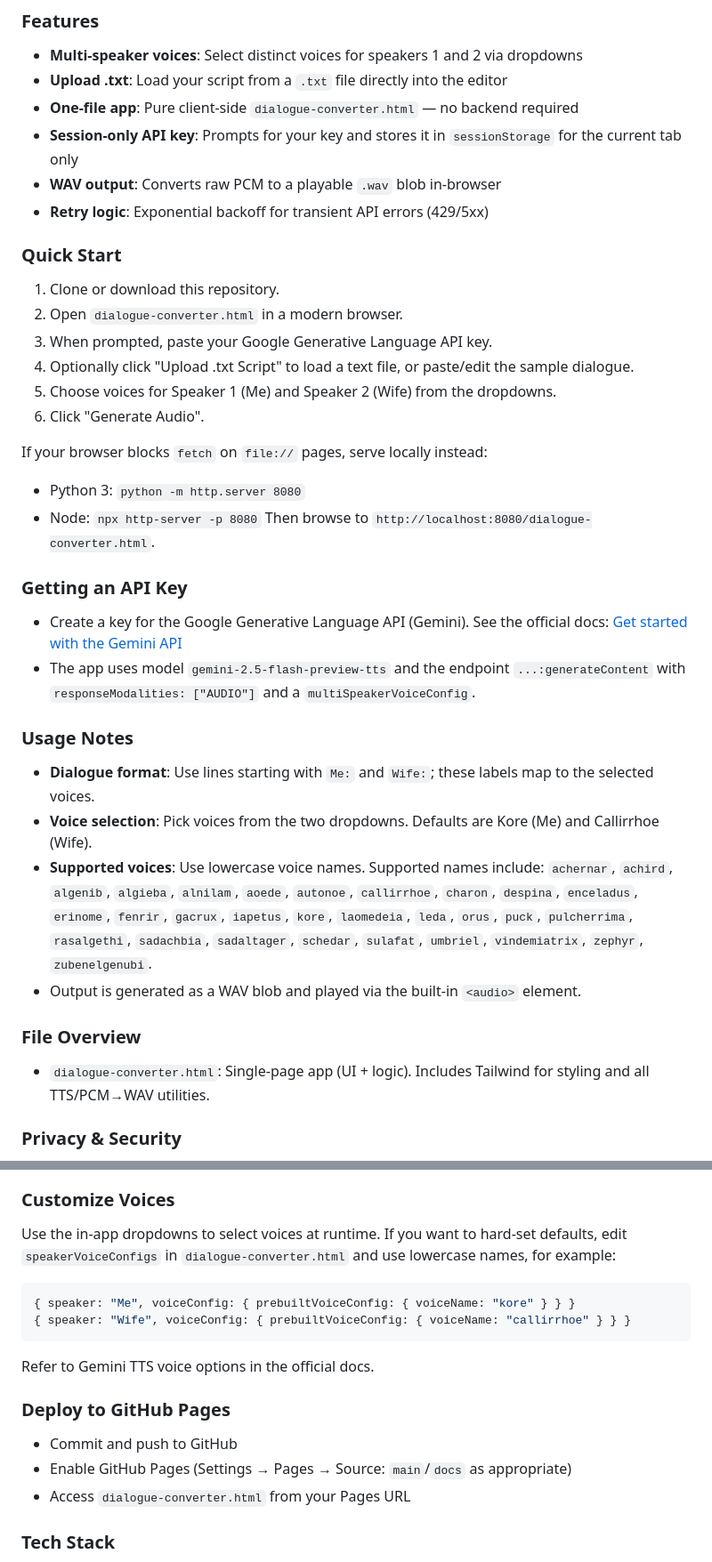
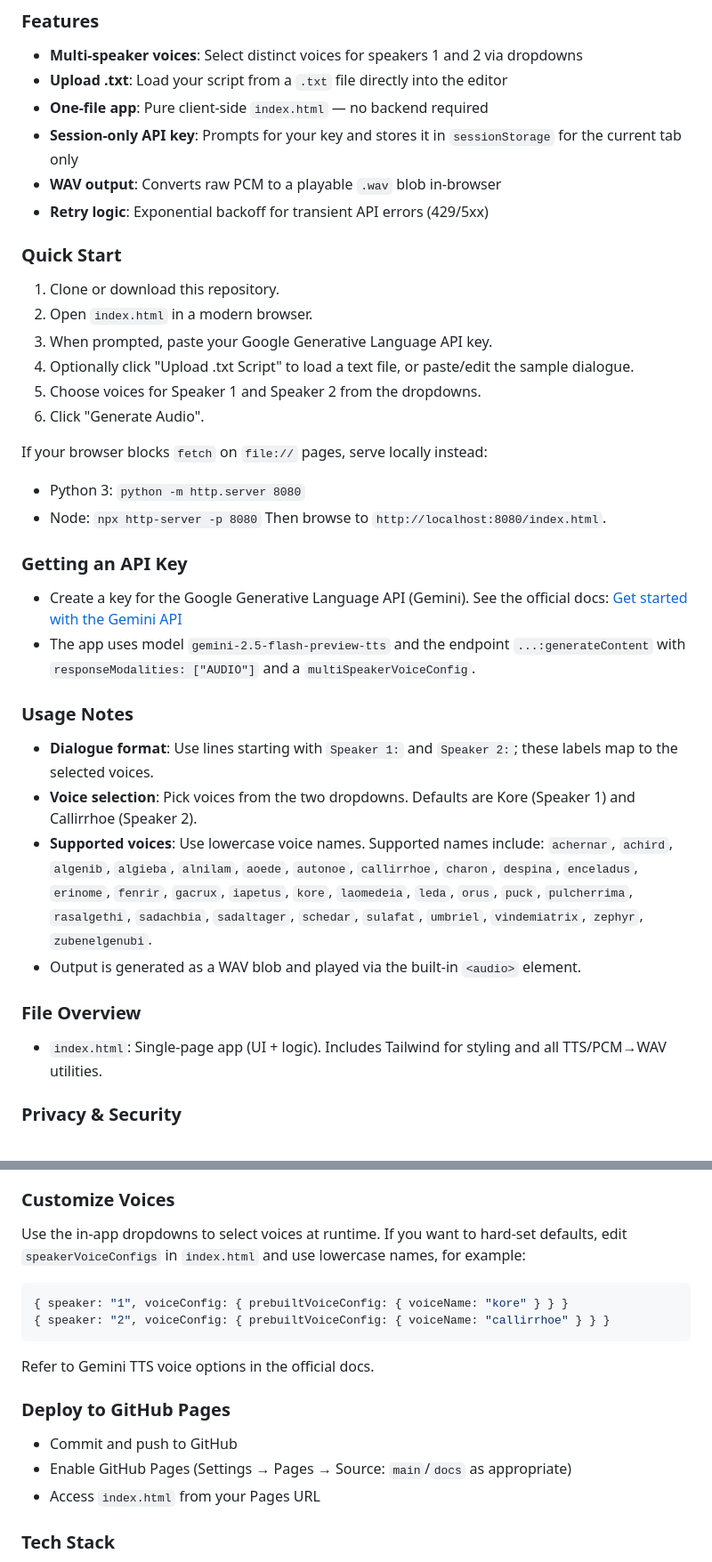
Before and after one commit to Walter-hsieh/EchoScript, a Markdown page: README.md, 2 parts joined by grey strips. Shown at 89% size. GitHub-like rendering.

````diff
--- a/README.md
+++ b/README.md
@@ -5,36 +5,36 @@ Turn written two‑person dialogues into lifelike, multi‑speaker audio using G
 ### Features
 - **Multi‑speaker voices**: Select distinct voices for speakers 1 and 2 via dropdowns
 - **Upload .txt**: Load your script from a `.txt` file directly into the editor
-- **One‑file app**: Pure client‑side `dialogue-converter.html` — no backend required
+- **One‑file app**: Pure client‑side `index.html` — no backend required
 - **Session‑only API key**: Prompts for your key and stores it in `sessionStorage` for the current tab only
 - **WAV output**: Converts raw PCM to a playable `.wav` blob in‑browser
 - **Retry logic**: Exponential backoff for transient API errors (429/5xx)
 
 ### Quick Start
 1. Clone or download this repository.
-2. Open `dialogue-converter.html` in a modern browser.
+2. Open `index.html` in a modern browser.
 3. When prompted, paste your Google Generative Language API key.
 4. Optionally click "Upload .txt Script" to load a text file, or paste/edit the sample dialogue.
-5. Choose voices for Speaker 1 (Me) and Speaker 2 (Wife) from the dropdowns.
+5. Choose voices for Speaker 1 and Speaker 2  from the dropdowns.
 6. Click "Generate Audio".
 
 If your browser blocks `fetch` on `file://` pages, serve locally instead:
 - Python 3: `python -m http.server 8080`
 - Node: `npx http-server -p 8080`
-Then browse to `http://localhost:8080/dialogue-converter.html`.
+Then browse to `http://localhost:8080/index.html`.
 
 ### Getting an API Key
 - Create a key for the Google Generative Language API (Gemini). See the official docs: [Get started with the Gemini API](https://ai.google.dev/)
 - The app uses model `gemini-2.5-flash-preview-tts` and the endpoint `...:generateContent` with `responseModalities: ["AUDIO"]` and a `multiSpeakerVoiceConfig`.
 
 ### Usage Notes
-- **Dialogue format**: Use lines starting with `Me:` and `Wife:`; these labels map to the selected voices.
-- **Voice selection**: Pick voices from the two dropdowns. Defaults are Kore (Me) and Callirrhoe (Wife).
+- **Dialogue format**: Use lines starting with `Speaker 1:` and `Speaker 2:`; these labels map to the selected voices.
+- **Voice selection**: Pick voices from the two dropdowns. Defaults are Kore (Speaker 1)  and Callirrhoe (Speaker 2).
 - **Supported voices**: Use lowercase voice names. Supported names include: `achernar`, `achird`, `algenib`, `algieba`, `alnilam`, `aoede`, `autonoe`, `callirrhoe`, `charon`, `despina`, `enceladus`, `erinome`, `fenrir`, `gacrux`, `iapetus`, `kore`, `laomedeia`, `leda`, `orus`, `puck`, `pulcherrima`, `rasalgethi`, `sadachbia`, `sadaltager`, `schedar`, `sulafat`, `umbriel`, `vindemiatrix`, `zephyr`, `zubenelgenubi`.
 - Output is generated as a WAV blob and played via the built‑in `<audio>` element.
 
 ### File Overview
-- `dialogue-converter.html`: Single‑page app (UI + logic). Includes Tailwind for styling and all TTS/PCM→WAV utilities.
+- `index.html`: Single‑page app (UI + logic). Includes Tailwind for styling and all TTS/PCM→WAV utilities.
 
 ### Privacy & Security
 - Your API key is never hard‑coded or sent anywhere except the Gemini API request from your browser.
@@ -48,17 +48,17 @@ Then browse to `http://localhost:8080/dialogue-converter.html`.
 - **Sample rate error**: The app parses the sample rate from the `mimeType`. If parsing fails, ensure your account has access to the specified TTS model.
 
 ### Customize Voices
-Use the in‑app dropdowns to select voices at runtime. If you want to hard‑set defaults, edit `speakerVoiceConfigs` in `dialogue-converter.html` and use lowercase names, for example:
+Use the in‑app dropdowns to select voices at runtime. If you want to hard‑set defaults, edit `speakerVoiceConfigs` in `index.html` and use lowercase names, for example:
 ```js
-{ speaker: "Me", voiceConfig: { prebuiltVoiceConfig: { voiceName: "kore" } } }
-{ speaker: "Wife", voiceConfig: { prebuiltVoiceConfig: { voiceName: "callirrhoe" } } }
+{ speaker: "1", voiceConfig: { prebuiltVoiceConfig: { voiceName: "kore" } } }
+{ speaker: "2", voiceConfig: { prebuiltVoiceConfig: { voiceName: "callirrhoe" } } }
 ```
 Refer to Gemini TTS voice options in the official docs.
 
 ### Deploy to GitHub Pages
 - Commit and push to GitHub
 - Enable GitHub Pages (Settings → Pages → Source: `main`/`docs` as appropriate)
-- Access `dialogue-converter.html` from your Pages URL
+- Access `index.html` from your Pages URL
 
 ### Tech Stack
 - **Frontend**: Vanilla HTML/CSS/JS with Tailwind CDN
````
